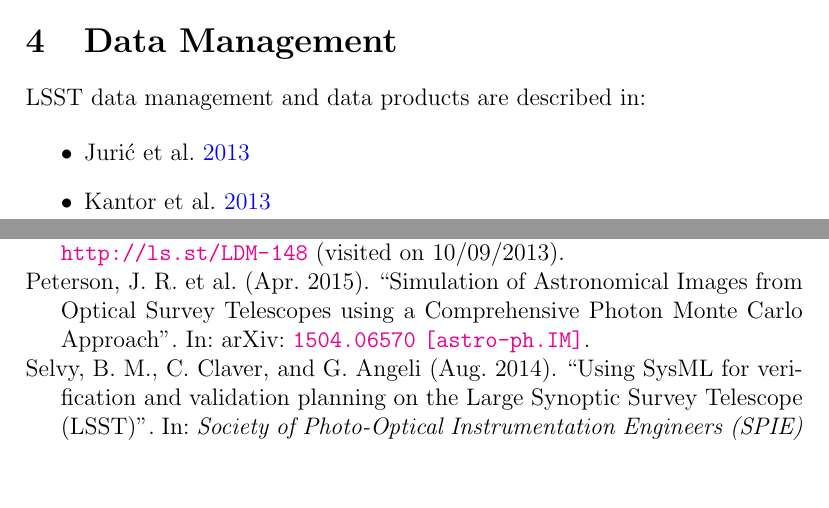
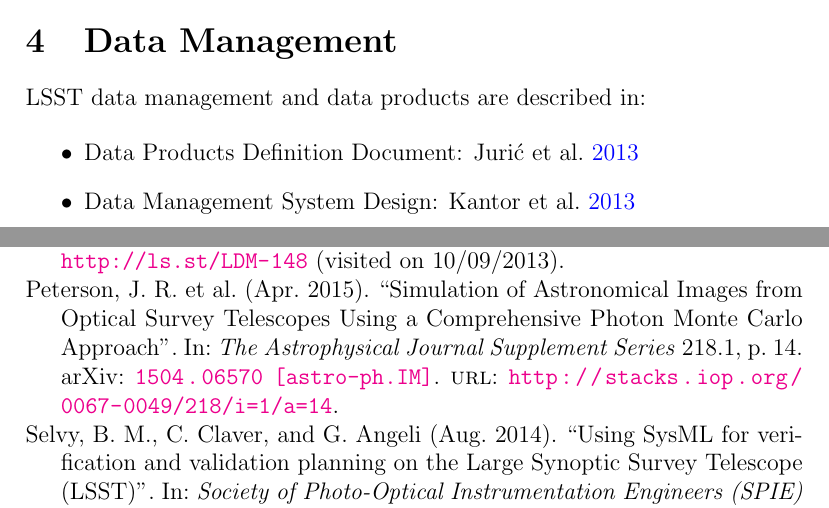
Before and after one commit to lsst-pst/LSSTreferences, a LaTeX paper (LSSTreferences.tex, which reads LSSTbiblio.bib): two parts of pages 2 and 4 of 4, joined at a grey line, cut so that both start at the same text, the shorter picture padded with empty space. Compiled offline with pdfLaTeX.

Commit message:
updated PhoSim ref to journal publication

```diff
--- a/LSSTbiblio.bib
+++ b/LSSTbiblio.bib
@@ -73,5 +73,11 @@
 author = {{Peterson}, J.~R. and {Jernigan}, J.~G. and {Kahn}, S.~M. and  {Rasmussen}, A.~P. and {Peng}, E. and {Ahmad}, Z. and {Bankert}, J. and {Chang}, C. and {Claver}, C. and {Gilmore}, D.~K. and {Grace}, E. and {Hannel}, M. and {Hodge}, M. and {Lorenz}, S. and {Lupu}, A. and {Meert}, A. and {Nagarajan}, S. and {Todd}, N. and {Winans}, A. and {Young}, M.},
-title = "{Simulation of Astronomical Images from Optical Survey Telescopes using a Comprehensive Photon Monte Carlo Approach}",
+  title={Simulation of Astronomical Images from Optical Survey Telescopes Using a Comprehensive Photon Monte Carlo Approach},
+  journal={The Astrophysical Journal Supplement Series},
+  volume={218},
+  number={1},
+  pages={14},
+  url={http://stacks.iop.org/0067-0049/218/i=1/a=14},
+  year={2015},
   archivePrefix = "arXiv",
   eprint = {1504.06570},
   primaryClass = "astro-ph.IM",
--- a/LSSTreferences.tex
+++ b/LSSTreferences.tex
@@ -67,8 +67,8 @@
 LSST data management and data products are described in:
 
 \begin{itemize}
-  \item \cite{DPDD}
-  \item \cite{DMDesign}
+  \item Data Products Definition Document: \cite{DPDD}
+  \item Data Management System Design: \cite{DMDesign}
 \end{itemize}
  %------------------------------------------------------------------------------
 
```
Also changed, not shown: LSSTbiblio.bib (3 more changed lines), LSSTreferences.tex (2 more changed lines). Lines whose indentation alone changed are shown as unchanged.
